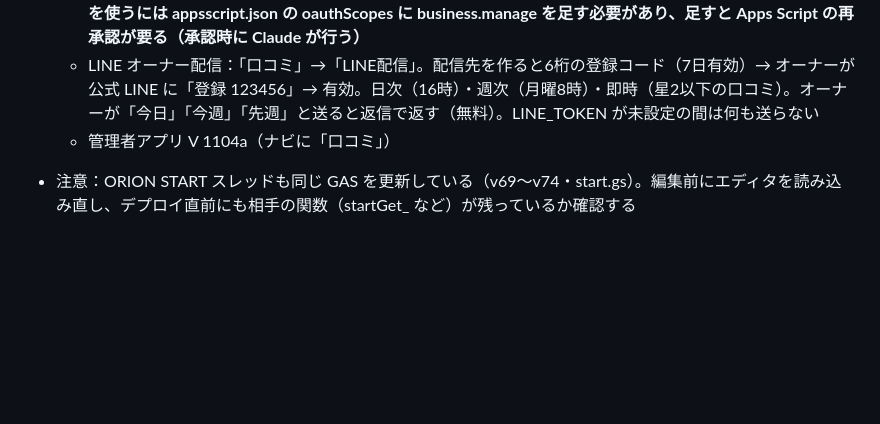
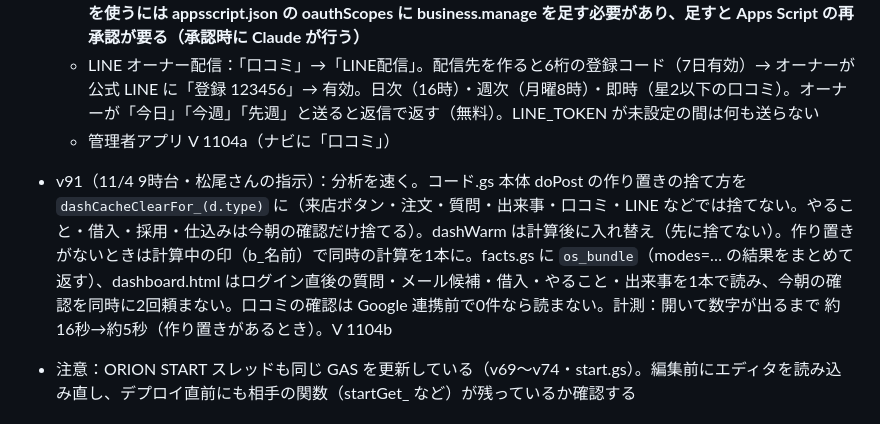
Before and after one commit to matsuoarashi/orion, a Markdown page: APPS.md, the part around the change. Drawn GitHub-style; blank space fills up the shorter version.

Commit message:
APPS.md：v91（分析を速く）を記録
Co-Authored-By: Claude Opus 5.5 <noreply@anthropic.com>
Claude-Session: https://claude.ai/code/session_01G4eqNovGs5RTuUHbf1HoPF

```diff
--- a/APPS.md
+++ b/APPS.md
@@ -104,6 +104,7 @@
   - 口コミ（B案＝Business Profile API）：管理者アプリの新しいタブ「口コミ」（kuchikomi.html）。API 承認前は手入力（Google の画面から写す）→ AI（facts.gs と同じ ANTHROPIC_API_KEY・OS_MODEL）が店長名の下書きと指摘の分類 → 管理者が直して「コピーして Google を開く」→「貼った」。承認後は 1時間ごとに取り込み、「承認して Google に送る」で reviews.updateReply。祝日の休業（特別営業時間）・説明文の反映、パフォーマンスの日次取り込みも同じ画面。返信待ちは今朝の確認（key "rev"）、48時間超で高。**API を使うには appsscript.json の oauthScopes に business.manage を足す必要があり、足すと Apps Script の再承認が要る（承認時に Claude が行う）**
   - LINE オーナー配信：「口コミ」→「LINE配信」。配信先を作ると6桁の登録コード（7日有効）→ オーナーが公式 LINE に「登録 123456」→ 有効。日次（16時）・週次（月曜8時）・即時（星2以下の口コミ）。オーナーが「今日」「今週」「先週」と送ると返信で返す（無料）。LINE_TOKEN が未設定の間は何も送らない
   - 管理者アプリ V 1104a（ナビに「口コミ」）
+- v91（11/4 9時台・松尾さんの指示）：分析を速く。コード.gs 本体 doPost の作り置きの捨て方を `dashCacheClearFor_(d.type)` に（来店ボタン・注文・質問・出来事・口コミ・LINE などでは捨てない。やること・借入・採用・仕込みは今朝の確認だけ捨てる）。dashWarm は計算後に入れ替え（先に捨てない）。作り置きがないときは計算中の印（b_名前）で同時の計算を1本に。facts.gs に `os_bundle`（modes=… の結果をまとめて返す）、dashboard.html はログイン直後の質問・メール候補・借入・やること・出来事を1本で読み、今朝の確認を同時に2回頼まない。口コミの確認は Google 連携前で0件なら読まない。計測：開いて数字が出るまで 約16秒→約5秒（作り置きがあるとき）。V 1104b
 - 注意：ORION START スレッドも同じ GAS を更新している（v69〜v74・start.gs）。編集前にエディタを読み込み直し、デプロイ直前にも相手の関数（startGet_ など）が残っているか確認する
 
 ## 6. 原価（COSTS）の根拠
```
